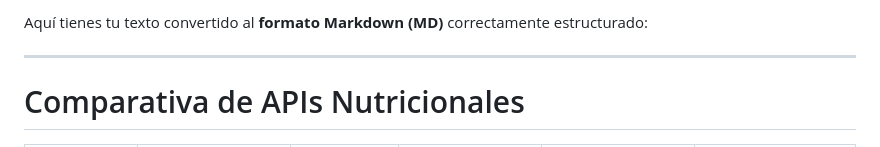
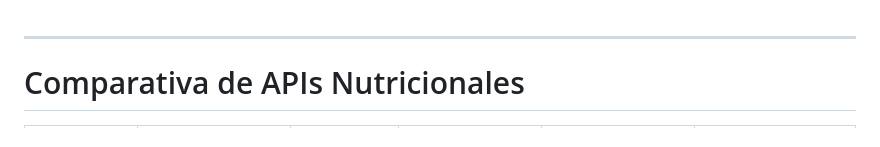
Before and after one commit to Davidoaxacacetis/NutriApp, a Markdown page: investigacvion.md, the part around the change. Drawn GitHub-style.

Commit message:
Fix Markdown structure in investigacvion.md

```diff
--- a/investigacvion.md
+++ b/investigacvion.md
@@ -1,4 +1,4 @@
-Aquí tienes tu texto convertido al **formato Markdown (MD)** correctamente estructurado:
+
 
 ---
 
```
